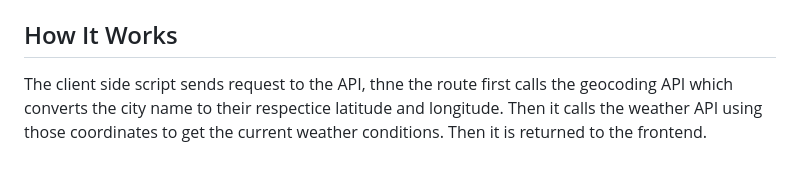
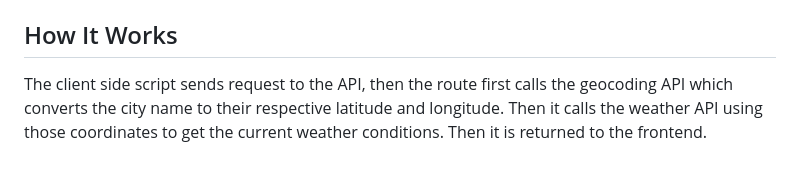
Before and after one commit to Daksh1909/weather-cache-proxy, a Markdown page: README.md, the part around the change. GitHub-like rendering.

```diff
--- a/README.md
+++ b/README.md
@@ -135,4 +135,4 @@ GET /api?q=London
 
 ## How It Works
 
-The client side script sends request to the API, thne the route first calls the geocoding API which converts the city name to their respectice latitude and longitude. Then it calls the weather API using those coordinates to get the current weather conditions. Then it is returned to the frontend.
+The client side script sends request to the API, then the route first calls the geocoding API which converts the city name to their respective latitude and longitude. Then it calls the weather API using those coordinates to get the current weather conditions. Then it is returned to the frontend.
```
